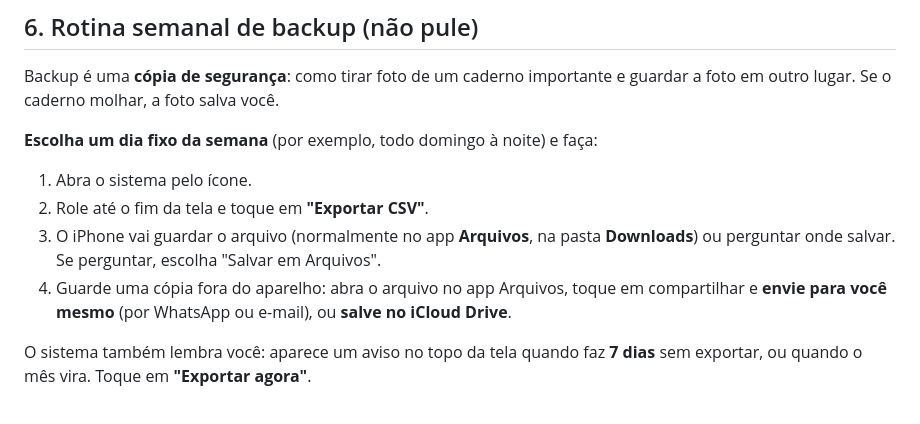
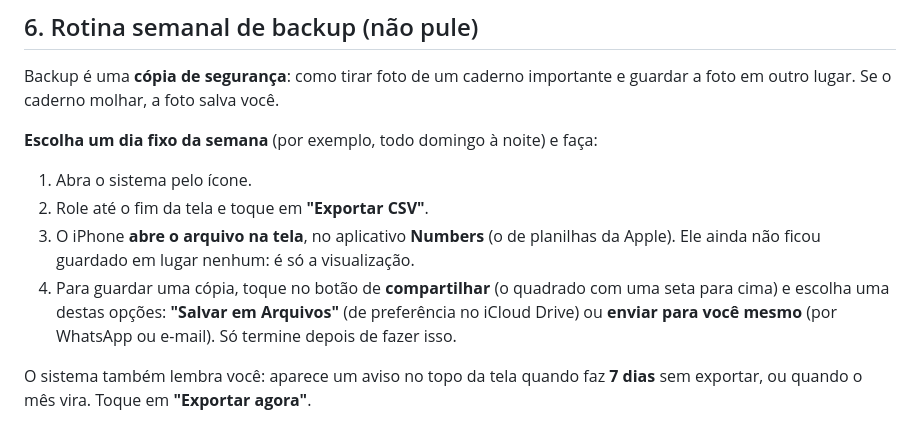
Before and after one commit to RFcoder210/crm-perfumaria, a Markdown page: docs/guia-do-usuario.md, the part around the change. Rendered like a GitHub page.

Commit message:
Ajusta o guia: ao exportar pelo ícone, o iPhone abre o arquivo no Numbers
Co-Authored-By: Claude Sonnet 5.5 <noreply@anthropic.com>

```diff
--- a/docs/guia-do-usuario.md
+++ b/docs/guia-do-usuario.md
@@ -87,8 +87,8 @@ Backup é uma **cópia de segurança**: como tirar foto de um caderno importante
 
 1. Abra o sistema pelo ícone.
 2. Role até o fim da tela e toque em **"Exportar CSV"**.
-3. O iPhone vai guardar o arquivo (normalmente no app **Arquivos**, na pasta **Downloads**) ou perguntar onde salvar. Se perguntar, escolha "Salvar em Arquivos".
-4. Guarde uma cópia fora do aparelho: abra o arquivo no app Arquivos, toque em compartilhar e **envie para você mesmo** (por WhatsApp ou e-mail), ou **salve no iCloud Drive**.
+3. O iPhone **abre o arquivo na tela**, no aplicativo **Numbers** (o de planilhas da Apple). Ele ainda não ficou guardado em lugar nenhum: é só a visualização.
+4. Para guardar uma cópia, toque no botão de **compartilhar** (o quadrado com uma seta para cima) e escolha uma destas opções: **"Salvar em Arquivos"** (de preferência no iCloud Drive) ou **enviar para você mesmo** (por WhatsApp ou e-mail). Só termine depois de fazer isso.
 
 O sistema também lembra você: aparece um aviso no topo da tela quando faz **7 dias** sem exportar, ou quando o mês vira. Toque em **"Exportar agora"**.
 
```
